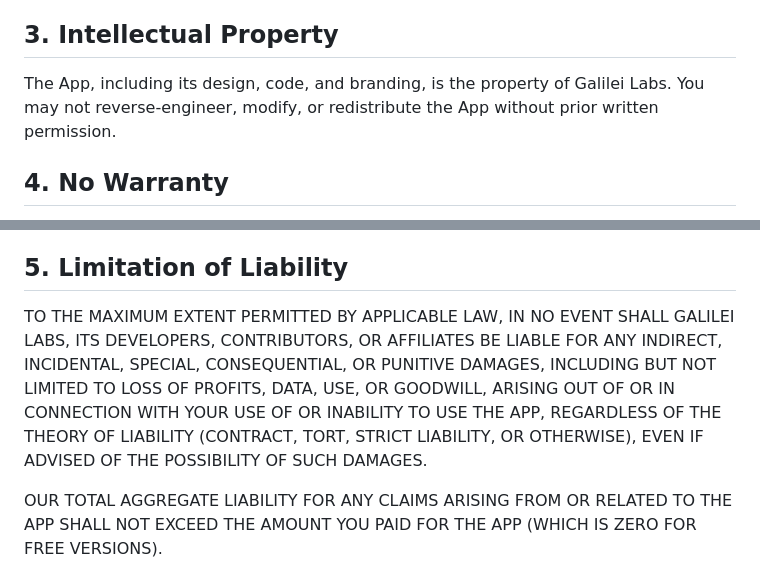
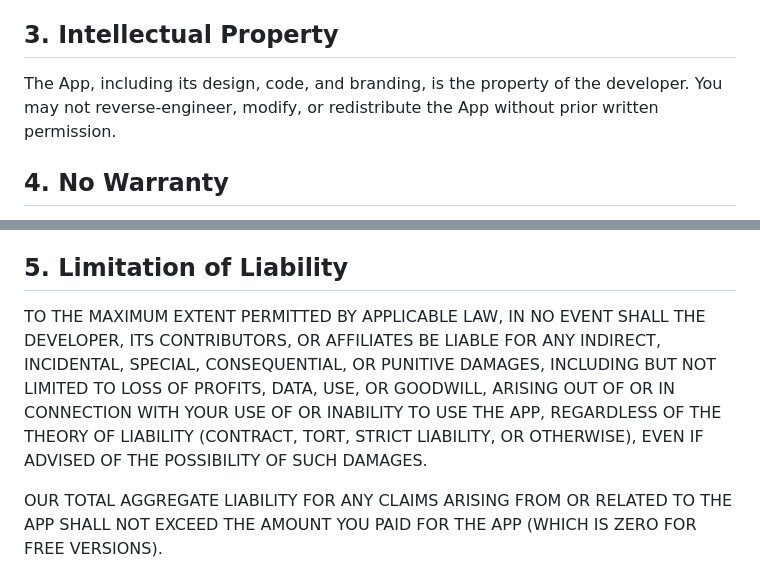
Before and after one commit to Galileilabs/spoke, a Markdown page: TERMS.md, 2 parts joined by grey strips. GitHub-like rendering.

Commit message:
Use 'the developer' instead of brand name in terms of service
Co-Authored-By: Claude Opus 4.6 <noreply@anthropic.com>

```diff
--- a/TERMS.md
+++ b/TERMS.md
@@ -14,7 +14,7 @@ Spoke is provided as free software. You are granted a non-exclusive, non-transfe
 
 ## 3. Intellectual Property
 
-The App, including its design, code, and branding, is the property of Galilei Labs. You may not reverse-engineer, modify, or redistribute the App without prior written permission.
+The App, including its design, code, and branding, is the property of the developer. You may not reverse-engineer, modify, or redistribute the App without prior written permission.
 
 ## 4. No Warranty
 
@@ -24,7 +24,7 @@ We do not warrant that the App will be uninterrupted, error-free, or free of har
 
 ## 5. Limitation of Liability
 
-TO THE MAXIMUM EXTENT PERMITTED BY APPLICABLE LAW, IN NO EVENT SHALL GALILEI LABS, ITS DEVELOPERS, CONTRIBUTORS, OR AFFILIATES BE LIABLE FOR ANY INDIRECT, INCIDENTAL, SPECIAL, CONSEQUENTIAL, OR PUNITIVE DAMAGES, INCLUDING BUT NOT LIMITED TO LOSS OF PROFITS, DATA, USE, OR GOODWILL, ARISING OUT OF OR IN CONNECTION WITH YOUR USE OF OR INABILITY TO USE THE APP, REGARDLESS OF THE THEORY OF LIABILITY (CONTRACT, TORT, STRICT LIABILITY, OR OTHERWISE), EVEN IF ADVISED OF THE POSSIBILITY OF SUCH DAMAGES.
+TO THE MAXIMUM EXTENT PERMITTED BY APPLICABLE LAW, IN NO EVENT SHALL THE DEVELOPER, ITS CONTRIBUTORS, OR AFFILIATES BE LIABLE FOR ANY INDIRECT, INCIDENTAL, SPECIAL, CONSEQUENTIAL, OR PUNITIVE DAMAGES, INCLUDING BUT NOT LIMITED TO LOSS OF PROFITS, DATA, USE, OR GOODWILL, ARISING OUT OF OR IN CONNECTION WITH YOUR USE OF OR INABILITY TO USE THE APP, REGARDLESS OF THE THEORY OF LIABILITY (CONTRACT, TORT, STRICT LIABILITY, OR OTHERWISE), EVEN IF ADVISED OF THE POSSIBILITY OF SUCH DAMAGES.
 
 OUR TOTAL AGGREGATE LIABILITY FOR ANY CLAIMS ARISING FROM OR RELATED TO THE APP SHALL NOT EXCEED THE AMOUNT YOU PAID FOR THE APP (WHICH IS ZERO FOR FREE VERSIONS).
 
```
